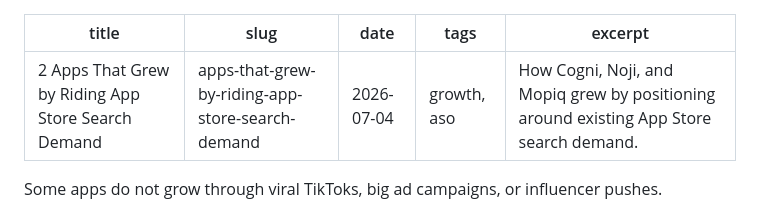
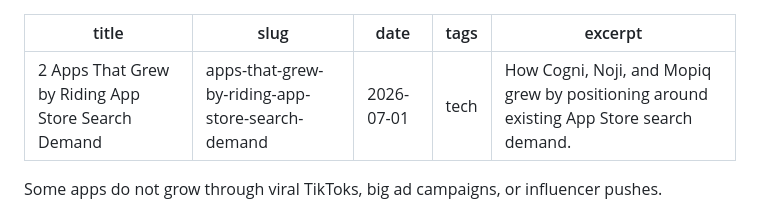
Before and after one commit to ismail-cakmak/ismail-cakmak.github.io, a Markdown page: posts/3-Apps-That-Grew-by-Borrowing-Demand-From-Anki.md, the part around one of its changes. GitHub-like rendering.

```diff
--- a/posts/3-Apps-That-Grew-by-Borrowing-Demand-From-Anki.md
+++ b/posts/3-Apps-That-Grew-by-Borrowing-Demand-From-Anki.md
@@ -1,8 +1,8 @@
 ---
 title: 2 Apps That Grew by Riding App Store Search Demand
 slug: apps-that-grew-by-riding-app-store-search-demand
-date: 2026-07-04
-tags: growth, aso
+date: 2026-07-01
+tags: tech
 excerpt: How Cogni, Noji, and Mopiq grew by positioning around existing App Store search demand.
 ---
 Some apps do not grow through viral TikToks, big ad campaigns, or influencer pushes.
```
Also changed, not shown: other parts of posts/3-Apps-That-Grew-by-Borrowing-Demand-From-Anki.md (+0 -13 lines), posts/lucida-app-onboarding-analysis.md (+3 -27 lines), posts/why-organic-worth-testing.md (+2 -2 lines).
